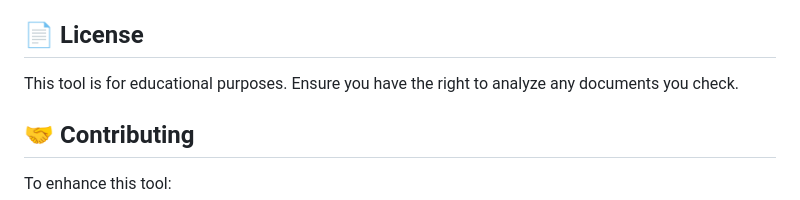
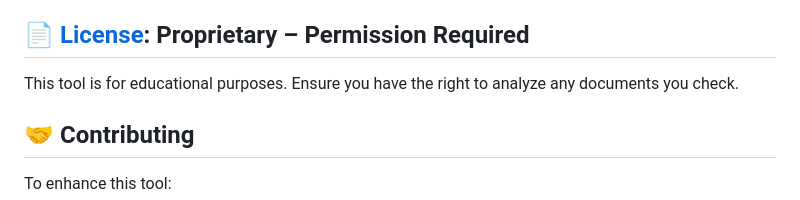
Before and after one commit to Kalharapasan/PLAGIARISM-CHECKER-V.01, a Markdown page: README.md, the part around the change. Drawn GitHub-style.

Commit message:
add License

```diff
--- a/README.md
+++ b/README.md
@@ -273,7 +273,7 @@ Project/
 - [ ] Similarity visualization
 - [ ] Export to multiple formats (PDF, DOCX, HTML)
 
-## 📄 License
+## 📄 [License](./LICENSE.md): Proprietary – Permission Required
 
 This tool is for educational purposes. Ensure you have the right to analyze any documents you check.
 
```
